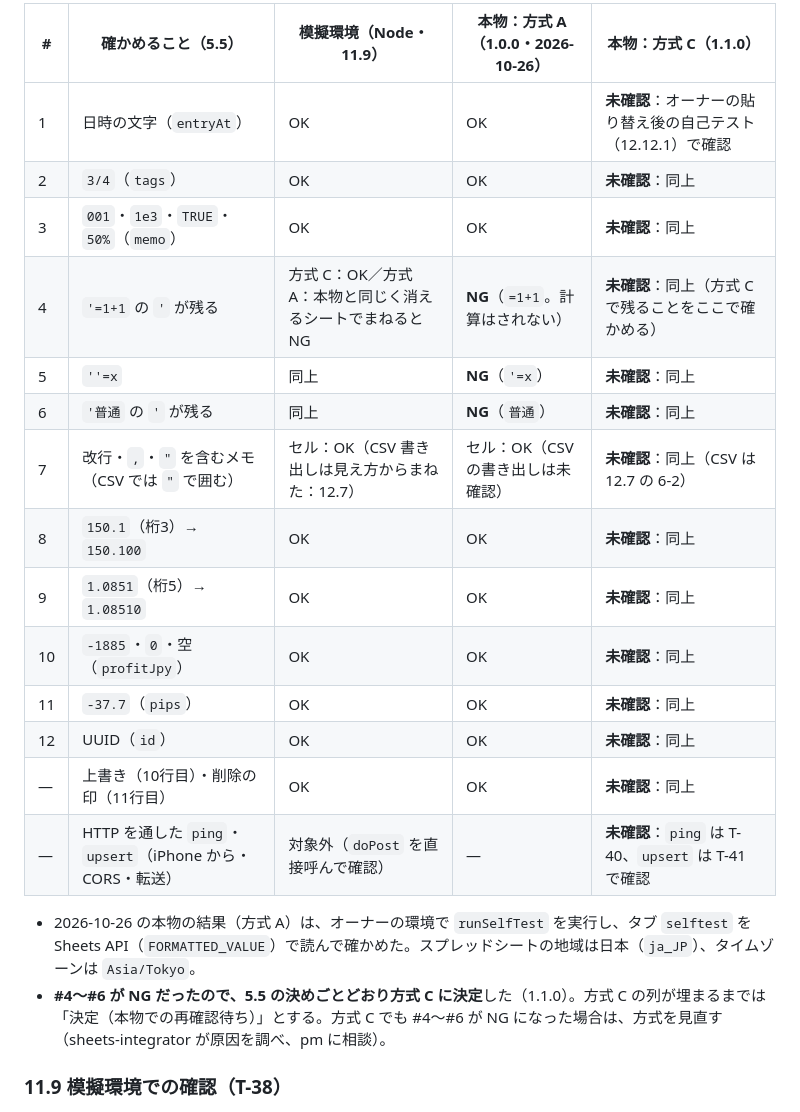
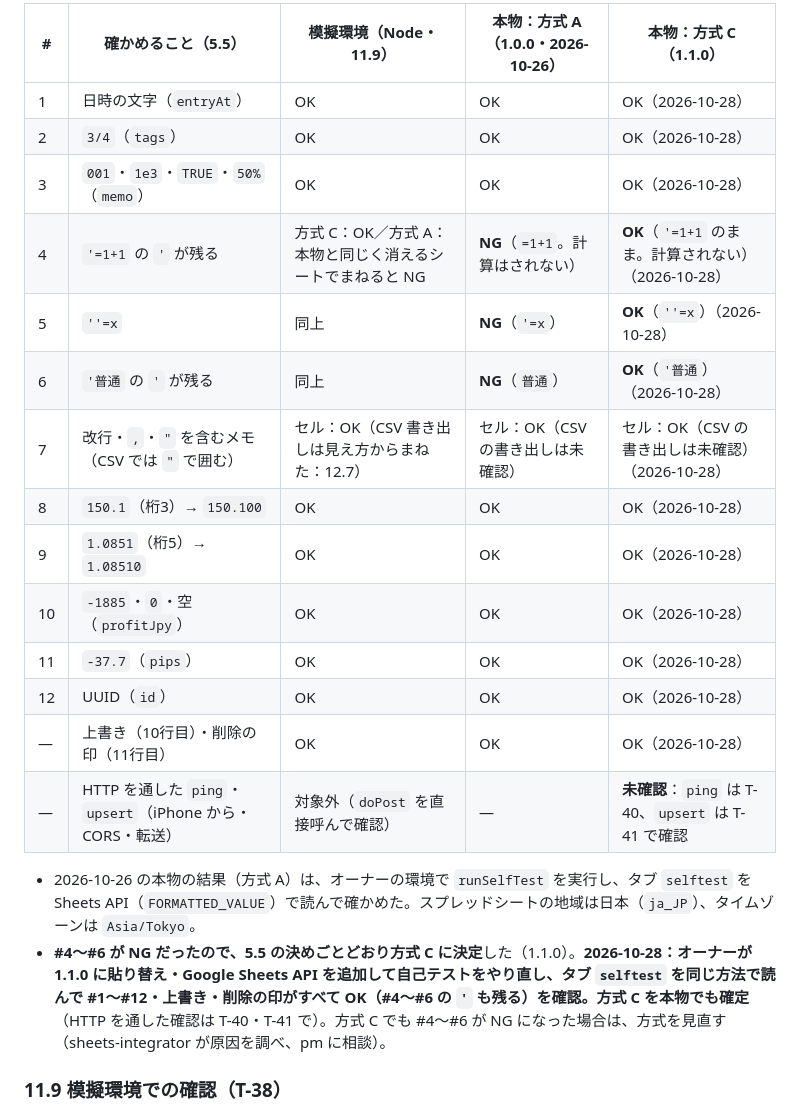
Before and after one commit to kyoichi-ro/fx-trade-note, a Markdown page: docs/sheets-setup.md, the part around the change. Rendered like a GitHub page.

Commit message:
方式 C（1.1.0）の自己テストが本物の Google で全項目 OK だったことを記録
オーナーの環境で #1〜#12・上書き・削除の印を確認（先頭の ' も残る）。

Co-Authored-By: Claude Opus 5.5 <noreply@anthropic.com>
Claude-Session: https://claude.ai/code/session_017bAMbswH3ykLHtfdx7W7HW

```diff
--- a/docs/sheets-setup.md
+++ b/docs/sheets-setup.md
@@ -696,23 +696,23 @@ fetch(gasUrl, {
 
 | # | 確かめること（5.5） | 模擬環境（Node・11.9） | 本物：方式 A（1.0.0・2026-10-26） | 本物：方式 C（1.1.0） |
 |---|---|---|---|---|
-| 1 | 日時の文字（`entryAt`） | OK | OK | **未確認**：オーナーの貼り替え後の自己テスト（12.12.1）で確認 |
-| 2 | `3/4`（`tags`） | OK | OK | **未確認**：同上 |
-| 3 | `001`・`1e3`・`TRUE`・`50%`（`memo`） | OK | OK | **未確認**：同上 |
-| 4 | `'=1+1` の `'` が残る | 方式 C：OK／方式 A：本物と同じく消えるシートでまねると NG | **NG**（`=1+1`。計算はされない） | **未確認**：同上（方式 C で残ることをここで確かめる） |
-| 5 | `''=x` | 同上 | **NG**（`'=x`） | **未確認**：同上 |
-| 6 | `'普通` の `'` が残る | 同上 | **NG**（`普通`） | **未確認**：同上 |
-| 7 | 改行・`,`・`"` を含むメモ（CSV では `"` で囲む） | セル：OK（CSV 書き出しは見え方からまねた：12.7） | セル：OK（CSV の書き出しは未確認） | **未確認**：同上（CSV は 12.7 の 6-2） |
-| 8 | `150.1`（桁3）→ `150.100` | OK | OK | **未確認**：同上 |
-| 9 | `1.0851`（桁5）→ `1.08510` | OK | OK | **未確認**：同上 |
-| 10 | `-1885`・`0`・空（`profitJpy`） | OK | OK | **未確認**：同上 |
-| 11 | `-37.7`（`pips`） | OK | OK | **未確認**：同上 |
-| 12 | UUID（`id`） | OK | OK | **未確認**：同上 |
-| — | 上書き（10行目）・削除の印（11行目） | OK | OK | **未確認**：同上 |
+| 1 | 日時の文字（`entryAt`） | OK | OK | OK（2026-10-28） |
+| 2 | `3/4`（`tags`） | OK | OK | OK（2026-10-28） |
+| 3 | `001`・`1e3`・`TRUE`・`50%`（`memo`） | OK | OK | OK（2026-10-28） |
+| 4 | `'=1+1` の `'` が残る | 方式 C：OK／方式 A：本物と同じく消えるシートでまねると NG | **NG**（`=1+1`。計算はされない） | **OK**（`'=1+1` のまま。計算されない）（2026-10-28） |
+| 5 | `''=x` | 同上 | **NG**（`'=x`） | **OK**（`''=x`）（2026-10-28） |
+| 6 | `'普通` の `'` が残る | 同上 | **NG**（`普通`） | **OK**（`'普通`）（2026-10-28） |
+| 7 | 改行・`,`・`"` を含むメモ（CSV では `"` で囲む） | セル：OK（CSV 書き出しは見え方からまねた：12.7） | セル：OK（CSV の書き出しは未確認） | セル：OK（CSV の書き出しは未確認）（2026-10-28） |
+| 8 | `150.1`（桁3）→ `150.100` | OK | OK | OK（2026-10-28） |
+| 9 | `1.0851`（桁5）→ `1.08510` | OK | OK | OK（2026-10-28） |
+| 10 | `-1885`・`0`・空（`profitJpy`） | OK | OK | OK（2026-10-28） |
+| 11 | `-37.7`（`pips`） | OK | OK | OK（2026-10-28） |
+| 12 | UUID（`id`） | OK | OK | OK（2026-10-28） |
+| — | 上書き（10行目）・削除の印（11行目） | OK | OK | OK（2026-10-28） |
 | — | HTTP を通した `ping`・`upsert`（iPhone から・CORS・転送） | 対象外（`doPost` を直接呼んで確認） | — | **未確認**：`ping` は T-40、`upsert` は T-41 で確認 |
 
 - 2026-10-26 の本物の結果（方式 A）は、オーナーの環境で `runSelfTest` を実行し、タブ `selftest` を Sheets API（`FORMATTED_VALUE`）で読んで確かめた。スプレッドシートの地域は日本（`ja_JP`）、タイムゾーンは `Asia/Tokyo`。
-- **#4〜#6 が NG だったので、5.5 の決めごとどおり方式 C に決定**した（1.1.0）。方式 C の列が埋まるまでは「決定（本物での再確認待ち）」とする。方式 C でも #4〜#6 が NG になった場合は、方式を見直す（sheets-integrator が原因を調べ、pm に相談）。
+- **#4〜#6 が NG だったので、5.5 の決めごとどおり方式 C に決定**した（1.1.0）。**2026-10-28：オーナーが 1.1.0 に貼り替え・Google Sheets API を追加して自己テストをやり直し、タブ `selftest` を同じ方法で読んで #1〜#12・上書き・削除の印がすべて OK（#4〜#6 の `'` も残る）を確認。方式 C を本物でも確定**（HTTP を通した確認は T-40・T-41 で）。方式 C でも #4〜#6 が NG になった場合は、方式を見直す（sheets-integrator が原因を調べ、pm に相談）。
 
 ### 11.9 模擬環境での確認（T-38）
 
```
